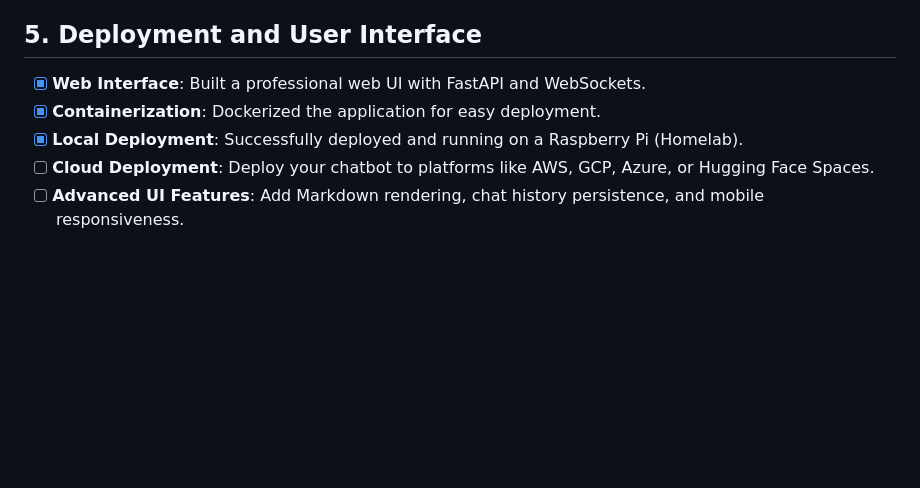
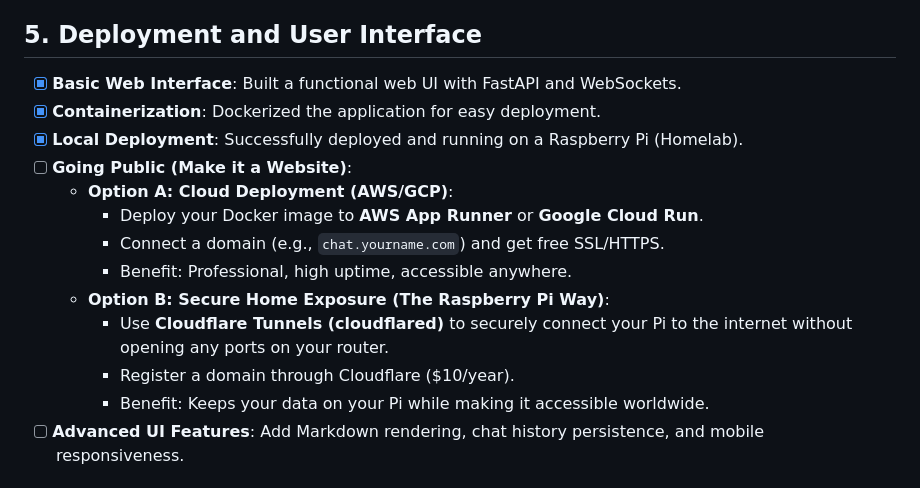
Before and after one commit to otausendschoen/langchain-langsmith-chatbot, a Markdown page: docs/NEXT_STEPS.md, the part around the change. Rendered like a GitHub page; blank space fills up the shorter version.

Commit message:
added next steps

```diff
--- a/docs/NEXT_STEPS.md
+++ b/docs/NEXT_STEPS.md
@@ -35,10 +35,18 @@ This document outlines potential future enhancements and directions for your exp
 
 ## 5. Deployment and User Interface
 
-*   [x] **Web Interface**: Built a professional web UI with FastAPI and WebSockets.
+*   [x] **Basic Web Interface**: Built a functional web UI with FastAPI and WebSockets.
 *   [x] **Containerization**: Dockerized the application for easy deployment.
 *   [x] **Local Deployment**: Successfully deployed and running on a Raspberry Pi (Homelab).
-*   [ ] **Cloud Deployment**: Deploy your chatbot to platforms like AWS, GCP, Azure, or Hugging Face Spaces.
+*   [ ] **Going Public (Make it a Website)**:
+    *   **Option A: Cloud Deployment (AWS/GCP)**:
+        *   Deploy your Docker image to **AWS App Runner** or **Google Cloud Run**.
+        *   Connect a domain (e.g., `chat.yourname.com`) and get free SSL/HTTPS.
+        *   Benefit: Professional, high uptime, accessible anywhere.
+    *   **Option B: Secure Home Exposure (The Raspberry Pi Way)**:
+        *   Use **Cloudflare Tunnels (cloudflared)** to securely connect your Pi to the internet without opening any ports on your router.
+        *   Register a domain through Cloudflare ($10/year).
+        *   Benefit: Keeps your data on your Pi while making it accessible worldwide.
 *   [ ] **Advanced UI Features**: Add Markdown rendering, chat history persistence, and mobile responsiveness.
 
 ## 6. Homelab & Edge Optimizations
```
